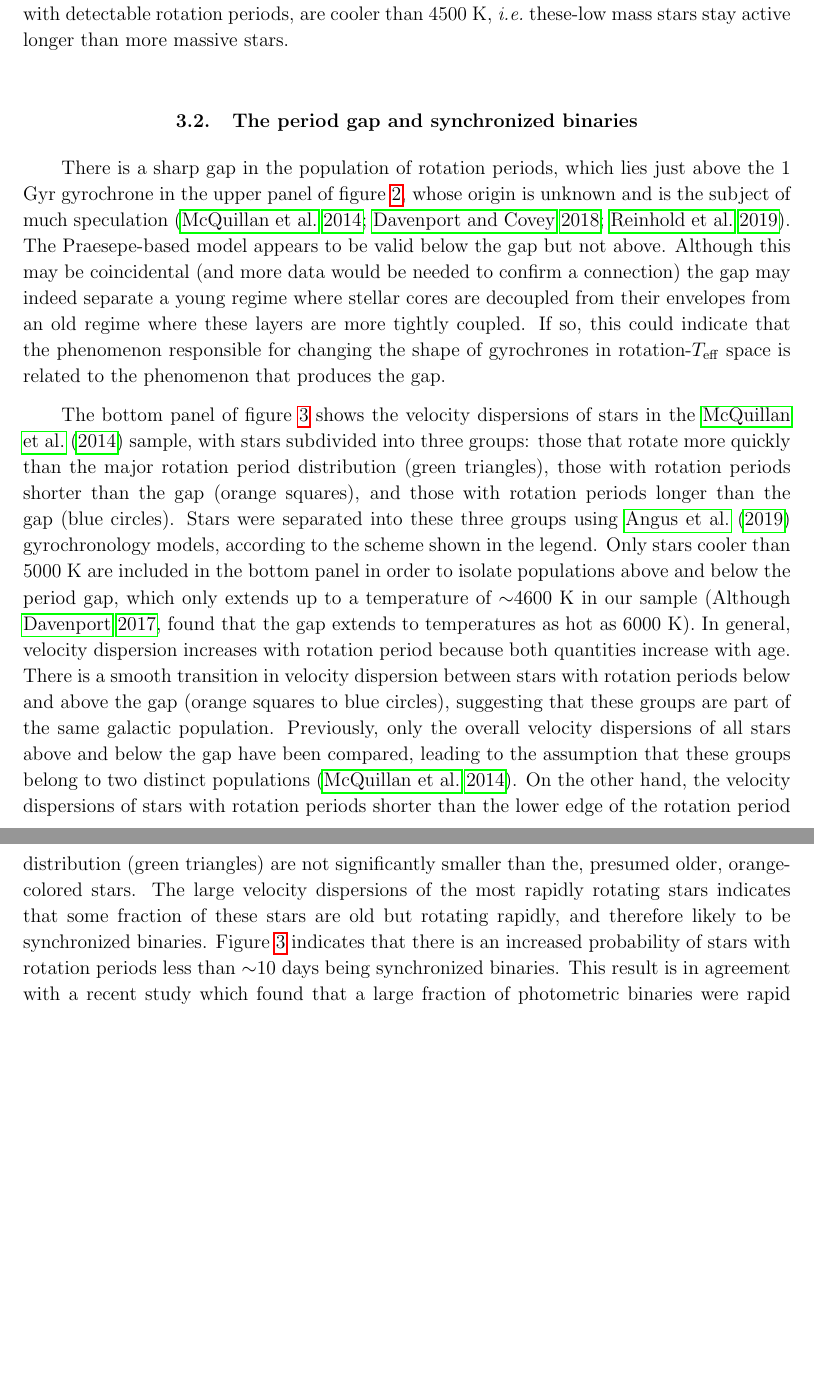
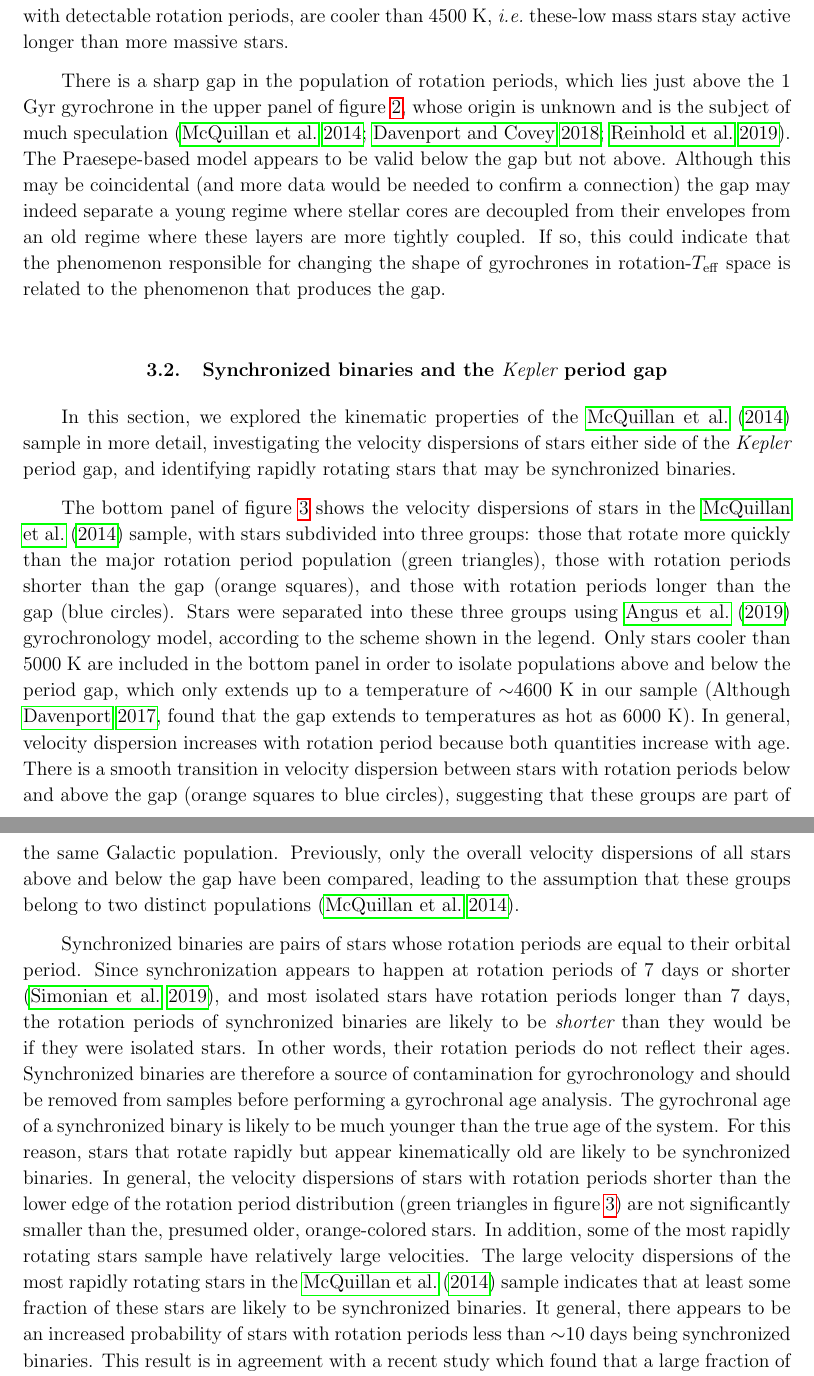
Before and after one commit to RuthAngus/kinematics-and-rotation, a LaTeX paper (paper/ms.tex, which reads paper/results.tex): two parts of pages 11 and 12 of 26 before the commit and two parts of pages 11 and 12 of 27 after it, joined at a grey line, cut so that both start at the same text, the shorter picture padded with empty space. Compiled offline with pdfLaTeX.

Commit message:
making some edits to the gap/binaries section

```diff
--- a/paper/results.tex
+++ b/paper/results.tex
@@ -266,9 +266,6 @@ This implies that the oldest stars with detectable rotation periods, are
 cooler than 4500 K, \ie\ these-low mass stars stay active longer than more
 massive stars.
 
-\subsection{The period gap and synchronized binaries}
-\label{sec:gap}
-
 There is a sharp gap in the population of rotation periods, which lies just
 above the 1 Gyr gyrochrone in the upper panel of figure \ref{fig:vplot}, whose
 origin is unknown and is the subject of much speculation \citep{mcquillan2014,
@@ -281,6 +278,9 @@ tightly coupled.
 If so, this could indicate that the phenomenon responsible for changing the
 shape of gyrochrones in rotation-\teff\ space is related to the phenomenon that
 produces the gap.
+
+\subsection{Synchronized binaries and the \kepler\ period gap}
+\label{sec:gap}
 
 \begin{figure}
   \caption{
@@ -306,13 +306,18 @@ produces the gap.
 \label{fig:gap}
 \end{figure}
 
+In this section, we explored the kinematic properties of the \mct\ sample in
+more detail, investigating the velocity dispersions of stars either side of the
+\kepler\ period gap, and identifying rapidly rotating stars that may be
+synchronized binaries.
+
 The bottom panel of figure \ref{fig:gap} shows the velocity dispersions of
 stars in the \mct\ sample, with stars subdivided into three groups: those that
-rotate more quickly than the major rotation period distribution (green
+rotate more quickly than the major rotation period population (green
 triangles), those with rotation periods shorter than the gap (orange squares),
 and those with rotation periods longer than the gap (blue circles).
 Stars were separated into these three groups using \citet{angus2019}
-gyrochronology models, according to the scheme shown in the legend.
+gyrochronology model, according to the scheme shown in the legend.
 Only stars cooler than 5000 K are included in the bottom panel in order to
 isolate populations above and below the period gap, which only extends up to a
 temperature of $\sim$4600 K in our sample \citep[Although][found that the gap
@@ -321,28 +326,45 @@ In general, velocity dispersion increases with rotation period because both
 quantities increase with age.
 There is a smooth transition in velocity dispersion between stars with
 rotation periods below and above the gap (orange squares to blue circles),
-suggesting that these groups are part of the same galactic population.
+suggesting that these groups are part of the same Galactic population.
 Previously, only the overall velocity dispersions of all stars above and below
 the gap have been compared, leading to the assumption that these groups belong
 to two distinct populations \citep{mcquillan2014}.
-On the other hand, the velocity dispersions of stars with rotation periods
-shorter than the lower edge of the rotation period distribution (green
-triangles) are not significantly smaller than the, presumed older,
-orange-colored stars.
+
+Synchronized binaries are pairs of stars whose rotation periods are equal to
+their orbital period.
+Since synchronization appears to happen at rotation periods of 7 days or
+shorter \citep{simonian2019}, and most isolated stars have rotation periods
+longer than 7 days, the rotation periods of synchronized binaries are likely
+to be {\it shorter} than they would be if they were isolated stars.
+In other words, their rotation periods do not reflect their ages.
+Synchronized binaries are therefore a source of contamination for
+gyrochronology and should be removed from samples before performing a
+gyrochronal age analysis.
+The gyrochronal age of a synchronized binary is likely to be much younger than
+the true age of the system.
+For this reason, stars that rotate rapidly but appear kinematically old are
+likely to be synchronized binaries.
+In general, the velocity dispersions of stars with rotation periods shorter
+than the lower edge of the rotation period distribution (green triangles in
+figure \ref{fig:gap}) are
+not significantly smaller than the, presumed older, orange-colored stars.
+In addition, some of the most rapidly rotating stars sample have relatively
+large velocities.
+The large velocity dispersions of the most rapidly rotating stars in the \mct\
+sample indicates that at least some fraction of these stars are likely to be
+synchronized binaries.
 % This is an indication that many of these are synchronized binaries.
 % The rotation periods of stars in synchronized binaries are tidally locked to
 % the orbital period of the binary system and since synchronized binaries have
 % short orbital periods this can produce old, seemingly isolated stars, with
 % short rotation periods.
-The large velocity dispersions of the most rapidly rotating stars indicates
-that some fraction of these stars are old but rotating rapidly, and therefore
-likely to be synchronized binaries.
 % Given the strong correlation between binary fraction and primary mass
 % \citep[\eg][]{price-whelan2020}, and the fact that M dwarfs take longer to
 % transition from the `I` (rapidly rotating) sequence to the `C' (slowly
 % rotating) sequence, it is likely that
-Figure \ref{fig:gap} indicates that there is an increased probability of stars
-with rotation periods less than $\sim$10 days being synchronized binaries.
+It general, there appears to be an increased probability of stars with
+rotation periods less than $\sim$10 days being synchronized binaries.
 This result is in agreement with a recent study which found that a large
 fraction of photometric binaries were rapid rotators, and the probability of a
 star being a synchronized binary system substantially increased below rotation
```
